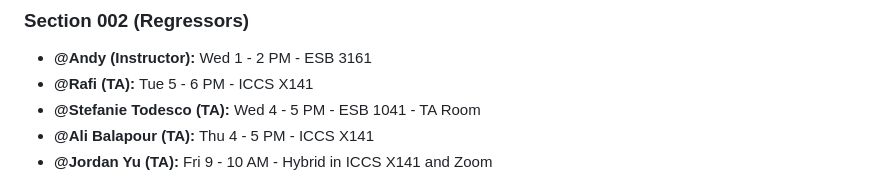
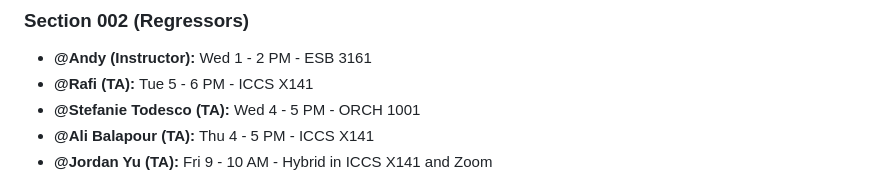
Before and after one commit to Faren-d/DSCI_521_platforms-dsci, a Markdown page: README.md, the part around the change. GitHub-like rendering.

Commit message:
changes to TA office hours

```diff
--- a/README.md
+++ b/README.md
@@ -72,7 +72,7 @@ Please check the [MDS calendar](https://ubc-mds.github.io/calendar/). Office hou
 
 - **@Andy (Instructor):** Wed 1 - 2 PM - ESB 3161
 - **@Rafi (TA):** Tue 5 - 6 PM - ICCS X141
-- **@Stefanie Todesco (TA):** Wed 4 - 5 PM - ESB 1041 - TA Room
+- **@Stefanie Todesco (TA):** Wed 4 - 5 PM - ORCH 1001
 - **@Ali Balapour (TA):** Thu 4 - 5 PM - ICCS X141
 - **@Jordan Yu (TA):** Fri 9 - 10 AM - Hybrid in ICCS X141 and Zoom
 
```
